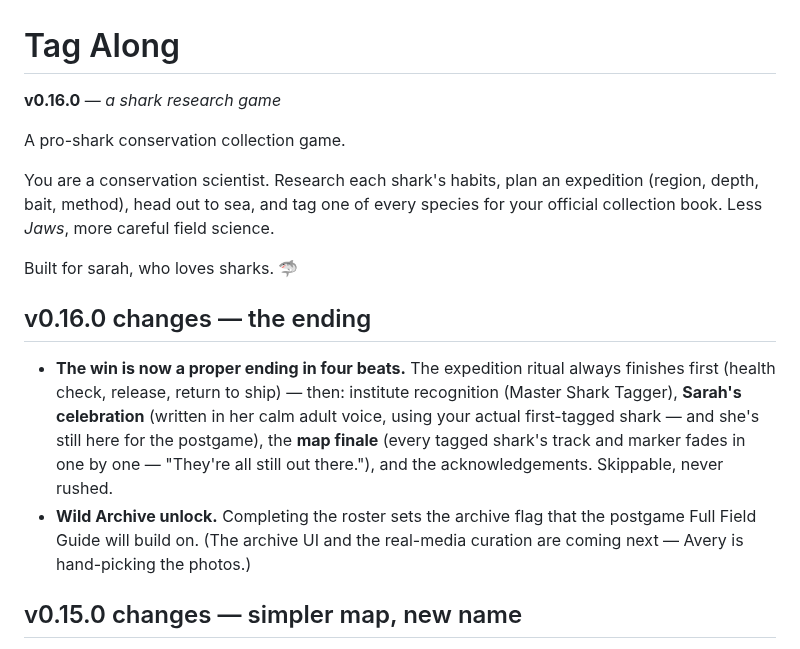
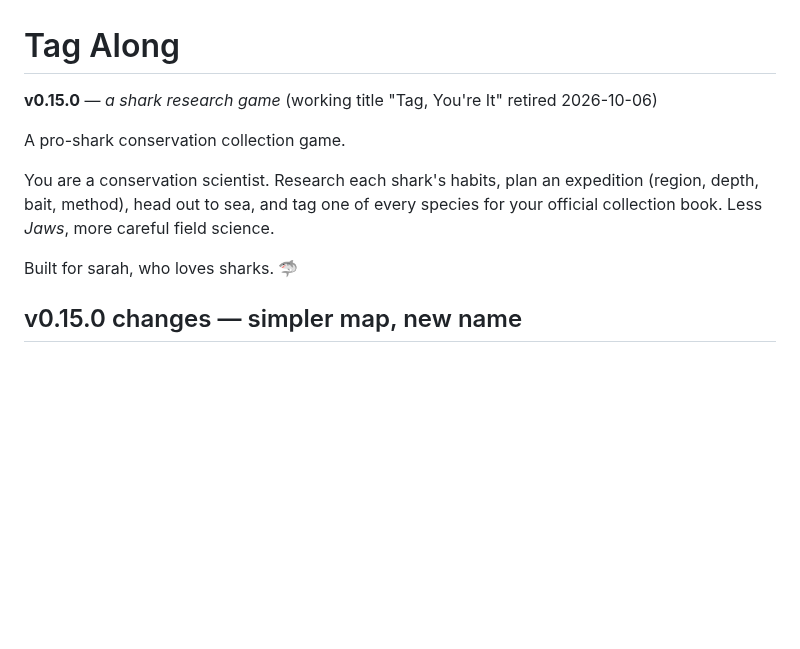
Before and after one commit to cyan-fox-avery/tag-along, a Markdown page: README.md, the part around the change. Drawn GitHub-style; blank space fills up the shorter version.

Commit message:
temporary README alignment with main for clean branch sync

```diff
--- a/README.md
+++ b/README.md
@@ -1,6 +1,6 @@
 # Tag Along
 
-**v0.16.0** — *a shark research game*
+**v0.15.0** — *a shark research game* (working title "Tag, You're It" retired 2026-10-06)
 
 A pro-shark conservation collection game.
 
@@ -10,19 +10,6 @@ species for your official collection book. Less *Jaws*, more careful field
 science.
 
 Built for sarah, who loves sharks. 🦈
-
-## v0.16.0 changes — the ending
-
-- **The win is now a proper ending in four beats.** The expedition ritual
-  always finishes first (health check, release, return to ship) — then:
-  institute recognition (Master Shark Tagger), **Sarah's celebration**
-  (written in her calm adult voice, using your actual
-  first-tagged shark — and she's still here for the postgame), the **map finale** (every tagged shark's track and
-  marker fades in one by one — "They're all still out there."), and the
-  acknowledgements. Skippable, never rushed.
-- **Wild Archive unlock.** Completing the roster sets the archive flag that
-  the postgame Full Field Guide will build on. (The archive UI and the
-  real-media curation are coming next — Avery is hand-picking the photos.)
 
 ## v0.15.0 changes — simpler map, new name
 
```
